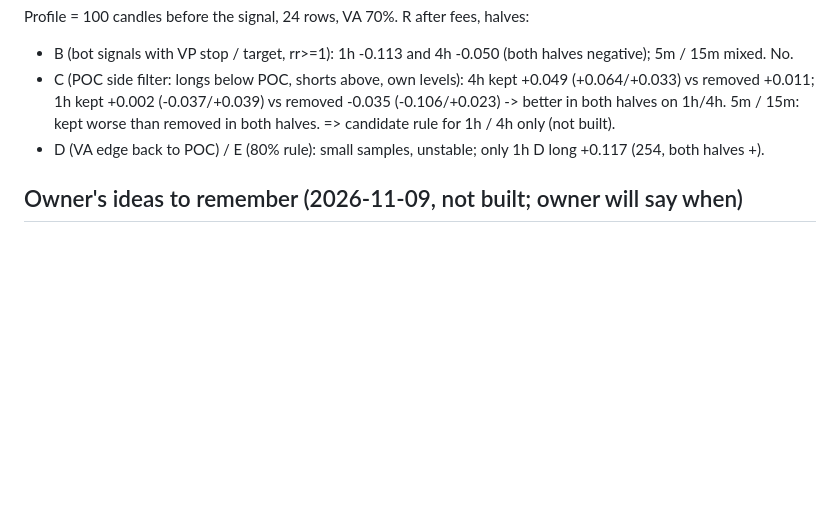
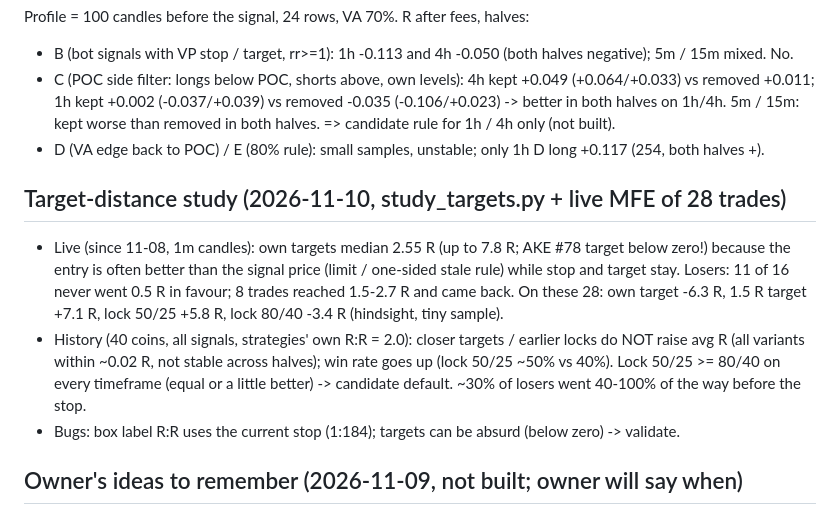
Before and after one commit to amrrahimi/tr_clau, a Markdown page: docs/HANDOFF.md, the part around the change. Drawn GitHub-style; blank space fills up the shorter version.

Commit message:
Handoff: target-distance study
Co-Authored-By: Claude Opus 5.5 <noreply@anthropic.com>
Claude-Session: https://claude.ai/code/session_015rQMn3txb49F2YWKAbCcMq

```diff
--- a/docs/HANDOFF.md
+++ b/docs/HANDOFF.md
@@ -263,6 +263,17 @@ Profile = 100 candles before the signal, 24 rows, VA 70%. R after fees, halves:
   5m / 15m: kept worse than removed in both halves. => candidate rule for 1h / 4h only (not built).
 - D (VA edge back to POC) / E (80% rule): small samples, unstable; only 1h D long +0.117 (254, both halves +).
 
+## Target-distance study (2026-11-10, study_targets.py + live MFE of 28 trades)
+- Live (since 11-08, 1m candles): own targets median 2.55 R (up to 7.8 R; AKE #78 target below zero!) because the
+  entry is often better than the signal price (limit / one-sided stale rule) while stop and target stay. Losers:
+  11 of 16 never went 0.5 R in favour; 8 trades reached 1.5-2.7 R and came back. On these 28: own target -6.3 R,
+  1.5 R target +7.1 R, lock 50/25 +5.8 R, lock 80/40 -3.4 R (hindsight, tiny sample).
+- History (40 coins, all signals, strategies' own R:R = 2.0): closer targets / earlier locks do NOT raise avg R
+  (all variants within ~0.02 R, not stable across halves); win rate goes up (lock 50/25 ~50% vs 40%).
+  Lock 50/25 >= 80/40 on every timeframe (equal or a little better) -> candidate default.
+  ~30% of losers went 40-100% of the way before the stop.
+- Bugs: box label R:R uses the current stop (1:184); targets can be absurd (below zero) -> validate.
+
 ## Owner's ideas to remember (2026-11-09, not built; owner will say when)
 0. Known bug (owner 13:44): texts inside the green / red boxes overlap candles and each other on a narrow box;
    RTL with numbers garbled. Fix in the next update (pill background, bidi-safe, stacked, hide when too narrow).
```
